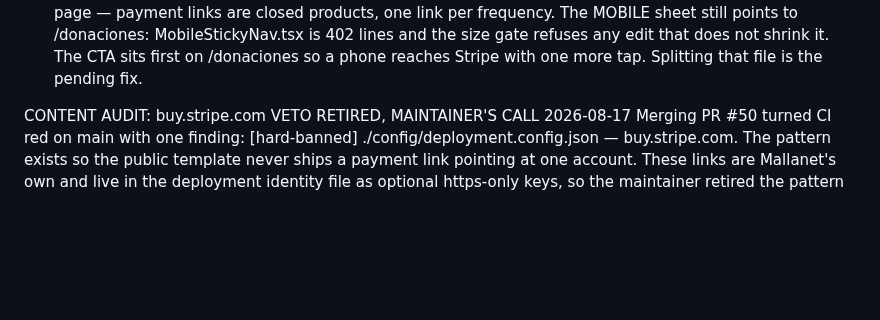
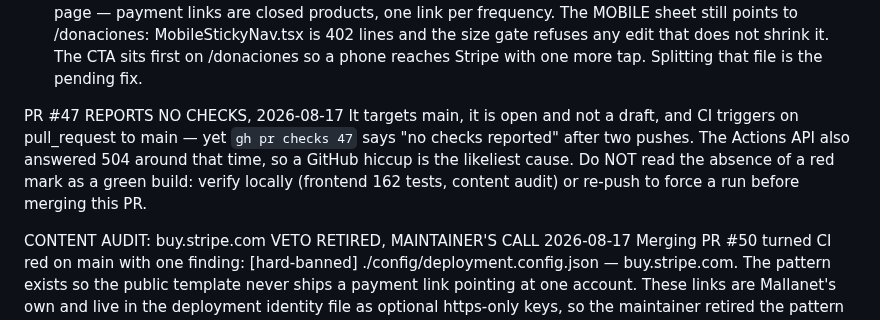
Before and after one commit to mallanet/Terremotocolombia, a Markdown page: HANDOFF.md, the part around the change. GitHub-like rendering; blank space fills up the shorter version.

Commit message:
docs(handoff): avisar de que el PR #47 no reporta checks
Co-authored-by: Cursor <cursoragent@cursor.com>

```diff
--- a/HANDOFF.md
+++ b/HANDOFF.md
@@ -16,6 +16,14 @@ The MOBILE sheet still points to /donaciones: MobileStickyNav.tsx is 402
 lines and the size gate refuses any edit that does not shrink it. The CTA
 sits first on /donaciones so a phone reaches Stripe with one more tap.
 Splitting that file is the pending fix.
+
+PR #47 REPORTS NO CHECKS, 2026-08-17
+It targets main, it is open and not a draft, and CI triggers on
+pull_request to main — yet `gh pr checks 47` says "no checks reported" after
+two pushes. The Actions API also answered 504 around that time, so a GitHub
+hiccup is the likeliest cause. Do NOT read the absence of a red mark as a
+green build: verify locally (frontend 162 tests, content audit) or re-push
+to force a run before merging this PR.
 
 CONTENT AUDIT: buy.stripe.com VETO RETIRED, MAINTAINER'S CALL 2026-08-17
 Merging PR #50 turned CI red on main with one finding:
```
